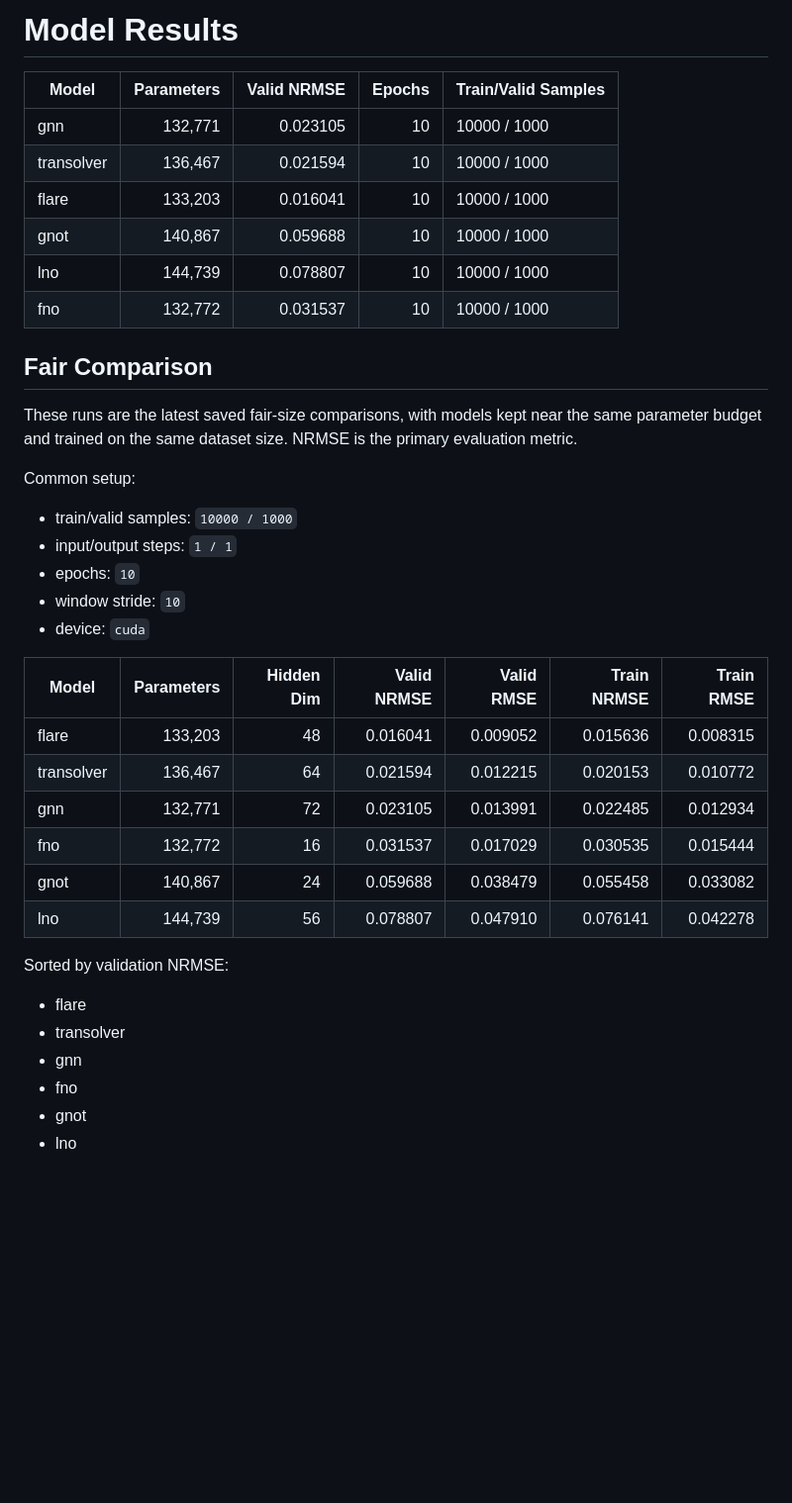
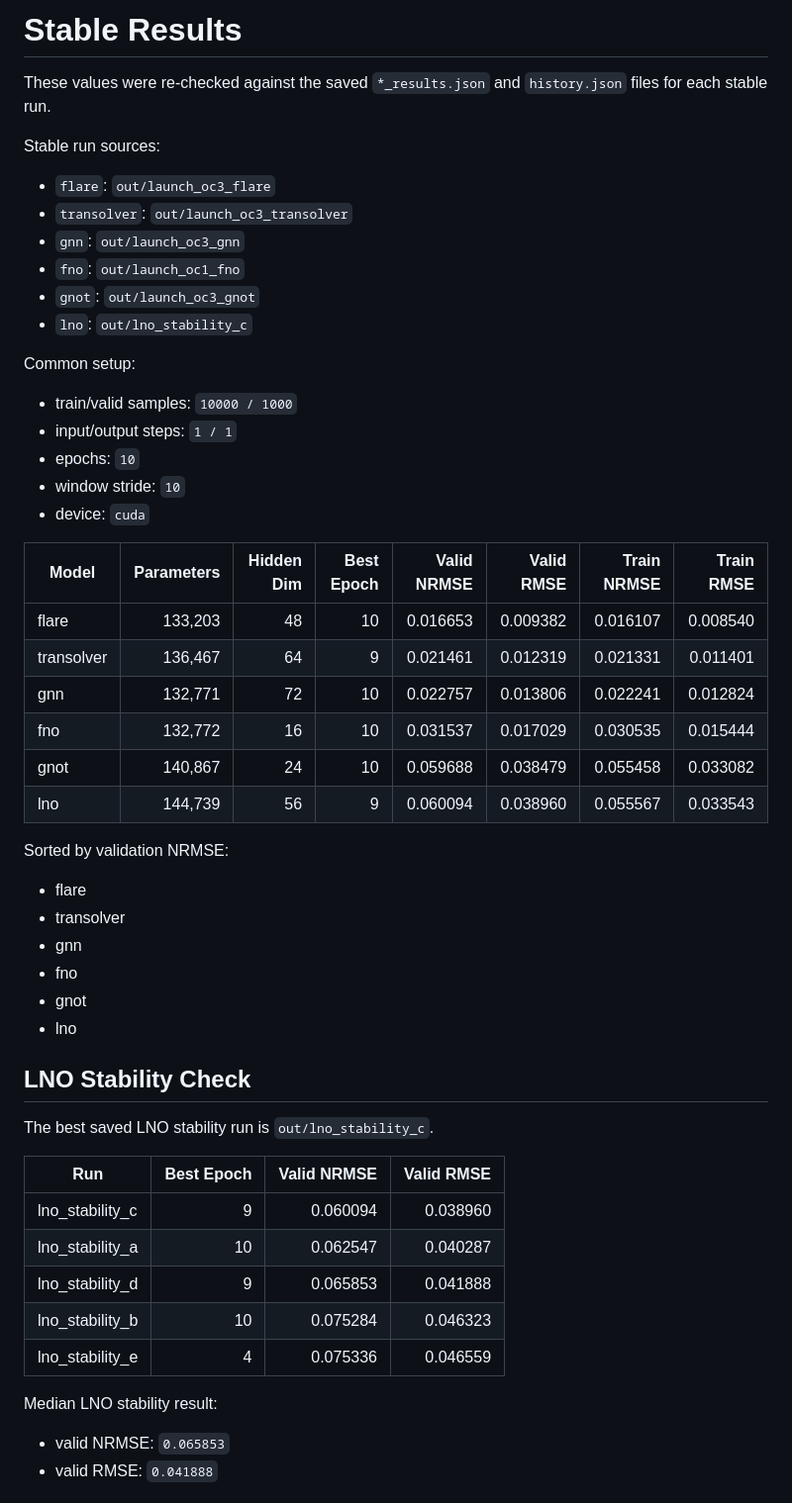
Before and after one commit to CosmoBean/cylinder-flow, a Markdown page: out/results.md, the part around one of its changes. Shown at 99% size. Drawn GitHub-style; blank space fills up the shorter version.

Commit message:
Update stable results and training plot

```diff
--- a/out/results.md
+++ b/out/results.md
@@ -1,17 +1,14 @@
-# Model Results
+# Stable Results
 
-| Model | Parameters | Valid NRMSE | Epochs | Train/Valid Samples |
-| --- | ---: | ---: | ---: | --- |
-| gnn | 132,771 | 0.023105 | 10 | 10000 / 1000 |
-| transolver | 136,467 | 0.021594 | 10 | 10000 / 1000 |
-| flare | 133,203 | 0.016041 | 10 | 10000 / 1000 |
-| gnot | 140,867 | 0.059688 | 10 | 10000 / 1000 |
-| lno | 144,739 | 0.078807 | 10 | 10000 / 1000 |
-| fno | 132,772 | 0.031537 | 10 | 10000 / 1000 |
+These values were re-checked against the saved `*_results.json` and `history.json` files for each stable run.
 
-## Fair Comparison
-
-These runs are the latest saved fair-size comparisons, with models kept near the same parameter budget and trained on the same dataset size. NRMSE is the primary evaluation metric.
+Stable run sources:
+- `flare`: `out/launch_oc3_flare`
+- `transolver`: `out/launch_oc3_transolver`
+- `gnn`: `out/launch_oc3_gnn`
+- `fno`: `out/launch_oc1_fno`
+- `gnot`: `out/launch_oc3_gnot`
+- `lno`: `out/lno_stability_c`
 
 Common setup:
 - train/valid samples: `10000 / 1000`
@@ -20,14 +17,14 @@ Common setup:
 - window stride: `10`
 - device: `cuda`
 
-| Model | Parameters | Hidden Dim | Valid NRMSE | Valid RMSE | Train NRMSE | Train RMSE |
-| --- | ---: | ---: | ---: | ---: | ---: | ---: |
-| flare | 133,203 | 48 | 0.016041 | 0.009052 | 0.015636 | 0.008315 |
-| transolver | 136,467 | 64 | 0.021594 | 0.012215 | 0.020153 | 0.010772 |
-| gnn | 132,771 | 72 | 0.023105 | 0.013991 | 0.022485 | 0.012934 |
-| fno | 132,772 | 16 | 0.031537 | 0.017029 | 0.030535 | 0.015444 |
-| gnot | 140,867 | 24 | 0.059688 | 0.038479 | 0.055458 | 0.033082 |
-| lno | 144,739 | 56 | 0.078807 | 0.047910 | 0.076141 | 0.042278 |
+| Model | Parameters | Hidden Dim | Best Epoch | Valid NRMSE | Valid RMSE | Train NRMSE | Train RMSE |
+| --- | ---: | ---: | ---: | ---: | ---: | ---: | ---: |
+| flare | 133,203 | 48 | 10 | 0.016653 | 0.009382 | 0.016107 | 0.008540 |
+| transolver | 136,467 | 64 | 9 | 0.021461 | 0.012319 | 0.021331 | 0.011401 |
+| gnn | 132,771 | 72 | 10 | 0.022757 | 0.013806 | 0.022241 | 0.012824 |
+| fno | 132,772 | 16 | 10 | 0.031537 | 0.017029 | 0.030535 | 0.015444 |
+| gnot | 140,867 | 24 | 10 | 0.059688 | 0.038479 | 0.055458 | 0.033082 |
+| lno | 144,739 | 56 | 9 | 0.060094 | 0.038960 | 0.055567 | 0.033543 |
 
 Sorted by validation NRMSE:
 - flare
@@ -36,3 +33,20 @@ Sorted by validation NRMSE:
 - fno
 - gnot
 - lno
+
+## LNO Stability Check
+
+The best saved LNO stability run is `out/lno_stability_c`.
+
+| Run | Best Epoch | Valid NRMSE | Valid RMSE |
+| --- | ---: | ---: | ---: |
+| lno_stability_c | 9 | 0.060094 | 0.038960 |
+| lno_stability_a | 10 | 0.062547 | 0.040287 |
+| lno_stability_d | 9 | 0.065853 | 0.041888 |
+| lno_stability_b | 10 | 0.075284 | 0.046323 |
+| lno_stability_e | 4 | 0.075336 | 0.046559 |
+
+Median LNO stability result:
+- valid NRMSE: `0.065853`
+- valid RMSE: `0.041888`
+
```
Also changed, not shown: other parts of out/results.md (+5 -0 lines), out/plots/stable_training_curves.png (added).
